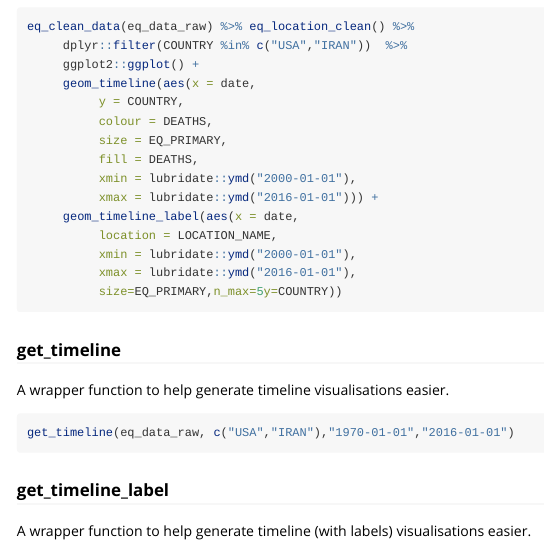
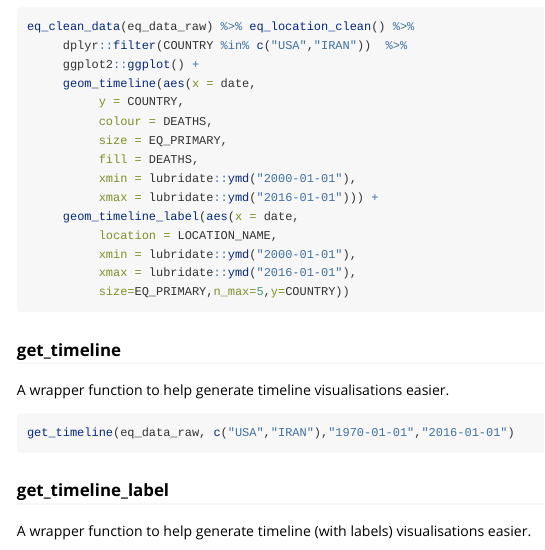
Before and after one commit to Moonglum8/rEarthquake, an R Markdown document (vignettes/rEarthquake.Rmd): the page in a window 1100 px wide, from 2090 px down. Rendered offline with R 4.5, knitr and Pandoc, with nearby package versions.

Commit message:
corrects

````diff
--- a/vignettes/rEarthquake.Rmd
+++ b/vignettes/rEarthquake.Rmd
@@ -120,7 +120,7 @@ eq_clean_data(eq_data_raw) %>% eq_location_clean() %>%
           location = LOCATION_NAME,
           xmin = lubridate::ymd("2000-01-01"),
           xmax = lubridate::ymd("2016-01-01"),
-          size=EQ_PRIMARY,n_max=5y=COUNTRY))
+          size=EQ_PRIMARY,n_max=5,y=COUNTRY))
 ```
 
 ### get_timeline
````
Also changed, not shown: README.md.
